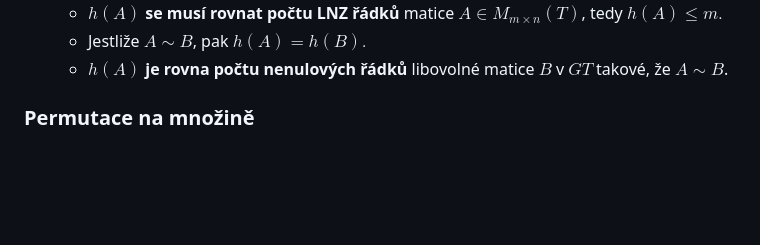
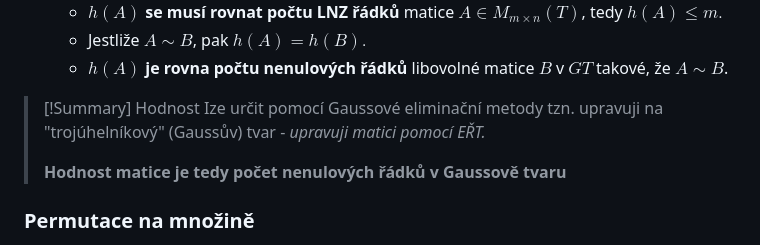
Before and after one commit to Screedy/UPOL-SZZ-Otazky, a Markdown page: Teoretické základy informačních technologií/Matice, operace s maticemi, hodnost, determinant.md, the part around the change. GitHub-like rendering; blank space fills up the shorter version.

Commit message:
added summary

```diff
--- a/Teoretické základy informačních technologií/Matice, operace s maticemi, hodnost, determinant.md
+++ b/Teoretické základy informačních technologií/Matice, operace s maticemi, hodnost, determinant.md
@@ -139,6 +139,11 @@ $$
 	- **$h(A)$ se musí rovnat počtu LNZ řádků** matice $A \in M_{m \times n}(T)$, tedy $h(A) \leq m.$
 	- Jestliže $A \sim B$, pak $h(A) = h(B).$
 	- **$h(A)$ je rovna počtu nenulových řádků** libovolné matice $B$ v $GT$ takové, že $A \sim B$.
+
+> [!Summary]
+> Hodnost Ize určit pomocí Gaussové eliminační metody tzn. upravuji na "trojúhelníkový" (Gaussův) tvar - *upravuji matici pomocí EŘT.*
+>
+> **Hodnost matice je tedy počet nenulových řádků v Gaussově tvaru**
 
 ### Permutace na množině
 - Dána konečná množina $A = \{a_{1}, a_{2}, ..., a_{n}\}.$ **Pořadím $\Pi$** množiny $A$ nazveme každou $n$-tici $\Pi = (a_{k1}, a_{k2}, ..., a_{kn}) \in A^{n}$ takovou, že **každý prvek z $A$ je v ní zastoupen přávě jednou.**
```
